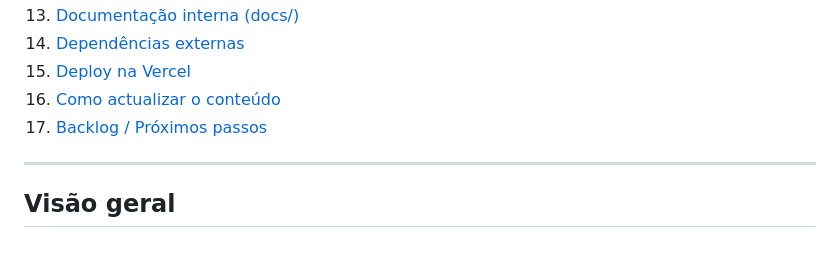
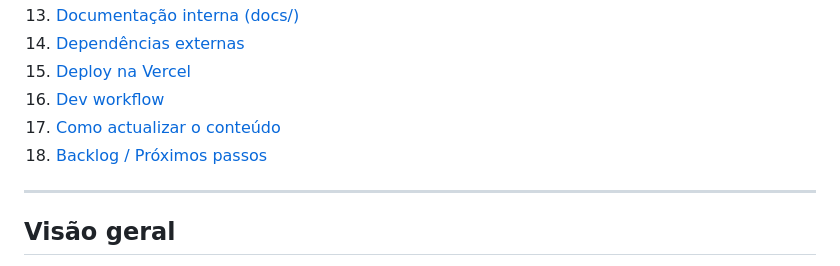
Before and after one commit to opanguana/decarvalho-website, a Markdown page: README.md, the part around one of its changes. Rendered like a GitHub page.

```diff
--- a/README.md
+++ b/README.md
@@ -21,8 +21,9 @@
 13. [Documentação interna (docs/)](#documentação-interna-docs)
 14. [Dependências externas](#dependências-externas)
 15. [Deploy na Vercel](#deploy-na-vercel)
-16. [Como actualizar o conteúdo](#como-actualizar-o-conteúdo)
-17. [Backlog / Próximos passos](#backlog--próximos-passos)
+16. [Dev workflow](#dev-workflow)
+17. [Como actualizar o conteúdo](#como-actualizar-o-conteúdo)
+18. [Backlog / Próximos passos](#backlog--próximos-passos)
 
 ---
 
```
Also changed, not shown: other parts of README.md (+66 -0 lines), CHANGELOG.md (added, +24 -0 lines), docs/RELEASE.md (added, +99 -0 lines).
